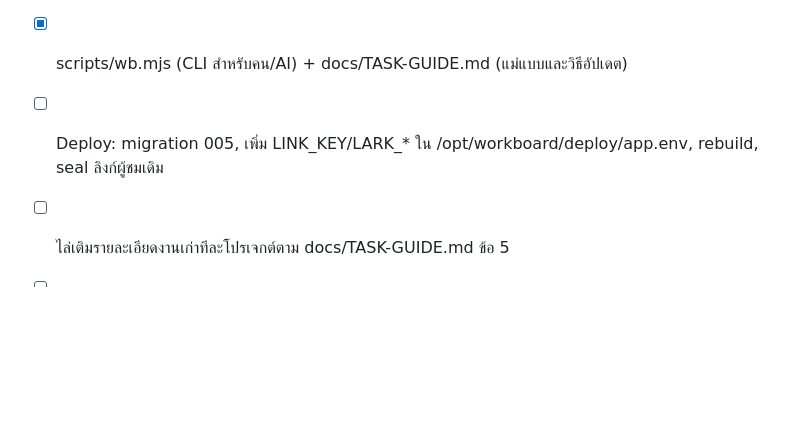
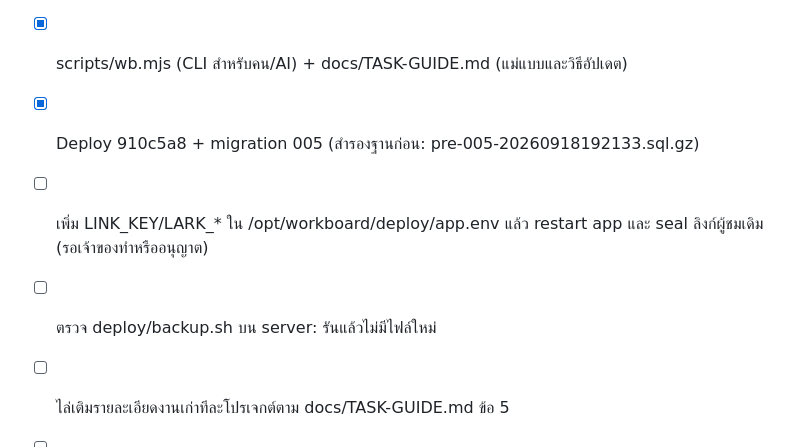
Before and after one commit to PonuoM/larksuite, a Markdown page: TASKS.md, the part around the change. Drawn GitHub-style; blank space fills up the shorter version.

```diff
--- a/TASKS.md
+++ b/TASKS.md
@@ -73,6 +73,8 @@ AI/Git/FTP เป็นงานระยะถัดไปและต้อง
 - [x] แจ้งกลุ่ม Lark (กลุ่มจริง/กลุ่มทดสอบ) ตอนบันทึก / ตอนบันทึกความคืบหน้า / ส่งอย่างเดียว; webhook อยู่ใน .env เท่านั้น
 - [x] ลิงก์ถาวรเปิดดูซ้ำได้ในหน้าการเข้าถึง (migration 005 + LINK_KEY) + scripts/seal-link.php สำหรับลิงก์เก่า
 - [x] scripts/wb.mjs (CLI สำหรับคน/AI) + docs/TASK-GUIDE.md (แม่แบบและวิธีอัปเดต)
-- [ ] Deploy: migration 005, เพิ่ม LINK_KEY/LARK_* ใน /opt/workboard/deploy/app.env, rebuild, seal ลิงก์ผู้ชมเดิม
+- [x] Deploy 910c5a8 + migration 005 (สำรองฐานก่อน: pre-005-20260918192133.sql.gz)
+- [ ] เพิ่ม LINK_KEY/LARK_* ใน /opt/workboard/deploy/app.env แล้ว restart app และ seal ลิงก์ผู้ชมเดิม (รอเจ้าของทำหรืออนุญาต)
+- [ ] ตรวจ deploy/backup.sh บน server: รันแล้วไม่มีไฟล์ใหม่
 - [ ] ไล่เติมรายละเอียดงานเก่าทีละโปรเจกต์ตาม docs/TASK-GUIDE.md ข้อ 5
 - [ ] คุยกับเจ้าของ: งานในแต่ละโปรเจกต์ครบหรือยัง
```
Also changed, not shown: docs/HANDOFF.md (+1 -0 lines), docs/WORKLOG.md (+5 -0 lines).
